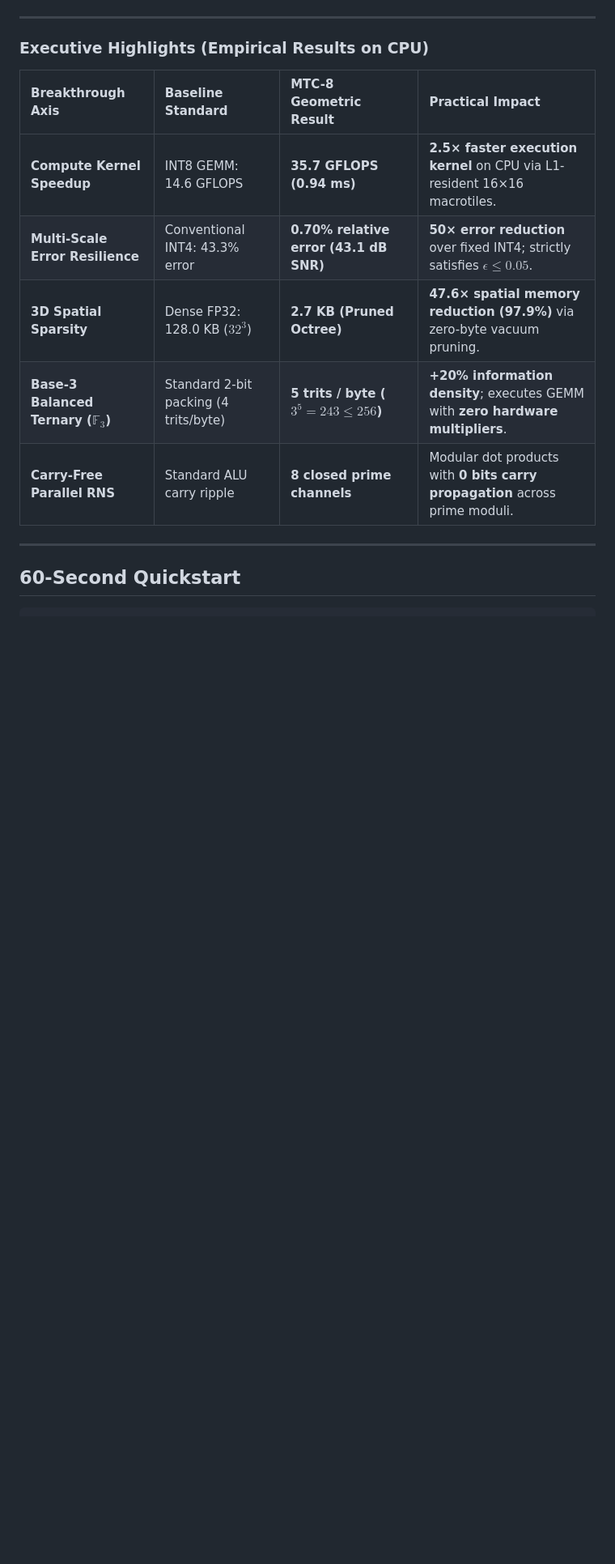
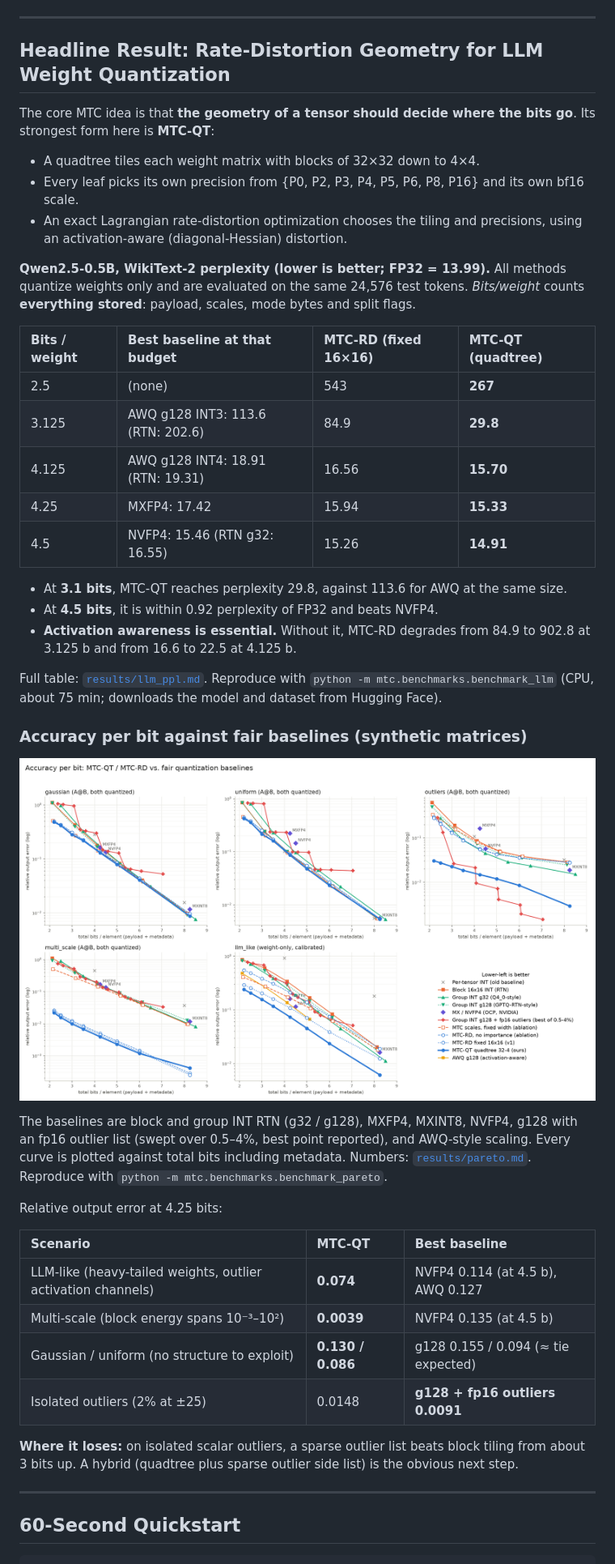
Before and after one commit to Sharexi/TensorPack, a Markdown page: README.md, the part around one of its changes. Shown at 81% size. GitHub-like rendering; pictures changed too: results/pareto.png (added); blank space fills up the shorter version.

```diff
--- a/README.md
+++ b/README.md
@@ -14,15 +13,46 @@
 
 ---
 
-### Executive Highlights (Empirical Results on CPU)
+## Headline Result: Rate-Distortion Geometry for LLM Weight Quantization
 
-| Breakthrough Axis | Baseline Standard | MTC-8 Geometric Result | Practical Impact |
+The core MTC idea is that **the geometry of a tensor should decide where the bits go**. Its strongest form here is **MTC-QT**:
+
+- A quadtree tiles each weight matrix with blocks of 32×32 down to 4×4.
+- Every leaf picks its own precision from {P0, P2, P3, P4, P5, P6, P8, P16} and its own bf16 scale.
+- An exact Lagrangian rate-distortion optimization chooses the tiling and precisions, using an activation-aware (diagonal-Hessian) distortion.
+
+**Qwen2.5-0.5B, WikiText-2 perplexity (lower is better; FP32 = 13.99).** All methods quantize weights only and are evaluated on the same 24,576 test tokens. *Bits/weight* counts **everything stored**: payload, scales, mode bytes and split flags.
+
+| Bits / weight | Best baseline at that budget | MTC-RD (fixed 16×16) | **MTC-QT (quadtree)** |
 | :--- | :--- | :--- | :--- |
-| **Compute Kernel Speedup** | INT8 GEMM: 14.6 GFLOPS | **35.7 GFLOPS (0.94 ms)** | **2.5× faster execution kernel** on CPU via L1-resident 16×16 macrotiles. |
-| **Multi-Scale Error Resilience** | Conventional INT4: 43.3% error | **0.70% relative error (43.1 dB SNR)** | **50× error reduction** over fixed INT4; strictly satisfies $\epsilon \le 0.05$. |
-| **3D Spatial Sparsity** | Dense FP32: 128.0 KB ($32^3$) | **2.7 KB (Pruned Octree)** | **47.6× spatial memory reduction (97.9%)** via zero-byte vacuum pruning. |
-| **Base-3 Balanced Ternary ($\mathbb{F}_3$)** | Standard 2-bit packing (4 trits/byte) | **5 trits / byte ($3^5 = 243 \le 256$)** | **+20% information density**; executes GEMM with **zero hardware multipliers**. |
-| **Carry-Free Parallel RNS** | Standard ALU carry ripple | **8 closed prime channels** | Modular dot products with **0 bits carry propagation** across prime moduli. |
+| 2.5 | (none) | 543 | **267** |
+| 3.125 | AWQ g128 INT3: 113.6 (RTN: 202.6) | 84.9 | **29.8** |
+| 4.125 | AWQ g128 INT4: 18.91 (RTN: 19.31) | 16.56 | **15.70** |
+| 4.25 | MXFP4: 17.42 | 15.94 | **15.33** |
+| 4.5 | NVFP4: 15.46 (RTN g32: 16.55) | 15.26 | **14.91** |
+
+- At **3.1 bits**, MTC-QT reaches perplexity 29.8, against 113.6 for AWQ at the same size.
+- At **4.5 bits**, it is within 0.92 perplexity of FP32 and beats NVFP4.
+- **Activation awareness is essential.** Without it, MTC-RD degrades from 84.9 to 902.8 at 3.125 b and from 16.6 to 22.5 at 4.125 b.
+
+Full table: [`results/llm_ppl.md`](results/llm_ppl.md). Reproduce with `python -m mtc.benchmarks.benchmark_llm` (CPU, about 75 min; downloads the model and dataset from Hugging Face).
+
+### Accuracy per bit against fair baselines (synthetic matrices)
+
+<p align="center"><img src="results/pareto.png" alt="Accuracy-per-bit Pareto curves" width="100%"></p>
+
+The baselines are block and group INT RTN (g32 / g128), MXFP4, MXINT8, NVFP4, g128 with an fp16 outlier list (swept over 0.5–4%, best point reported), and AWQ-style scaling. Every curve is plotted against total bits including metadata. Numbers: [`results/pareto.md`](results/pareto.md). Reproduce with `python -m mtc.benchmarks.benchmark_pareto`.
+
+Relative output error at 4.25 bits:
+
+| Scenario | MTC-QT | Best baseline |
+| :--- | :--- | :--- |
+| LLM-like (heavy-tailed weights, outlier activation channels) | **0.074** | NVFP4 0.114 (at 4.5 b), AWQ 0.127 |
+| Multi-scale (block energy spans 10⁻³–10²) | **0.0039** | NVFP4 0.135 (at 4.5 b) |
+| Gaussian / uniform (no structure to exploit) | **0.130 / 0.086** | g128 0.155 / 0.094 (≈ tie expected) |
+| Isolated outliers (2% at ±25) | 0.0148 | **g128 + fp16 outliers 0.0091** |
+
+**Where it loses:** on isolated scalar outliers, a sparse outlier list beats block tiling from about 3 bits up. A hybrid (quadtree plus sparse outlier side list) is the obvious next step.
 
 ---
 
```
Also changed, not shown: other parts of README.md (+122 -251 lines), results/llm_ppl.md (added, +28 -0 lines), results/pareto.md (added, +79 -0 lines), 12 other files.
